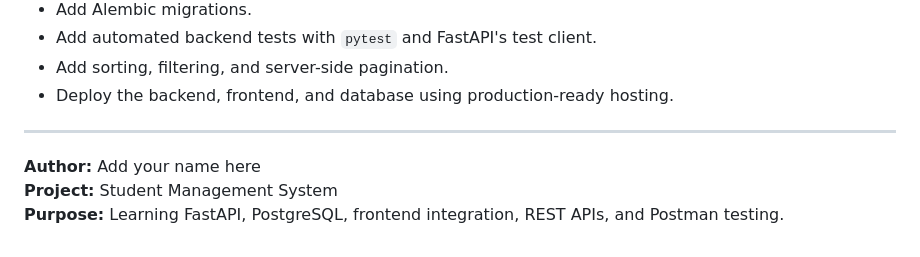
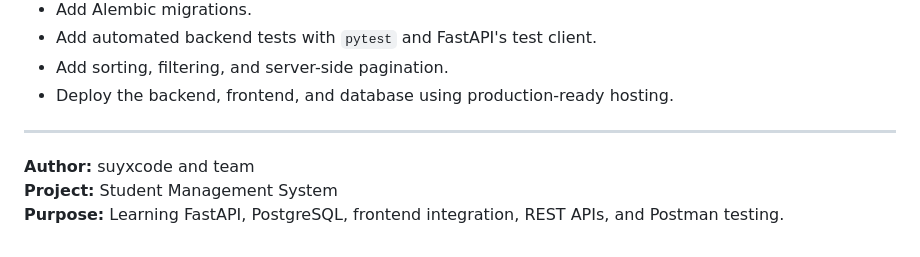
Before and after one commit to suyxcode-18/Student_Management, a Markdown page: README.md, the part around the change. Drawn GitHub-style.

Commit message:
Update author information in README.md

```diff
--- a/README.md
+++ b/README.md
@@ -557,7 +557,7 @@ results.
 
 ------------------------------------------------------------------------
 
-**Author:** Add your name here\
+**Author:** suyxcode and team\
 **Project:** Student Management System\
 **Purpose:** Learning FastAPI, PostgreSQL, frontend integration, REST
 APIs, and Postman testing.
```
